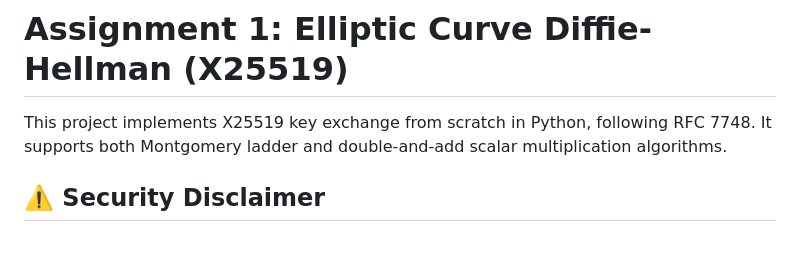
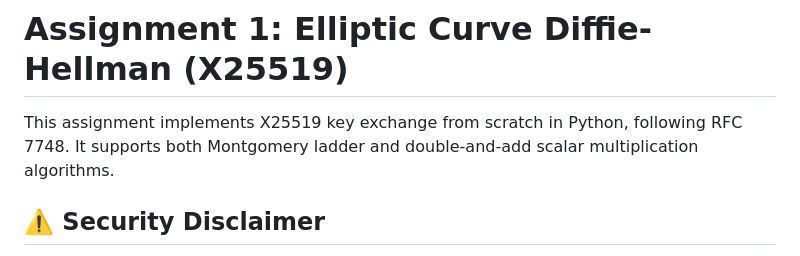
Before and after one commit to ayainfida/p79-assignment1-x25519, a Markdown page: README.md, the part around the change. Rendered like a GitHub page.

Commit message:
Fix wording in project description

```diff
--- a/README.md
+++ b/README.md
@@ -1,6 +1,6 @@
 # Assignment 1: Elliptic Curve Diffie-Hellman (X25519)
 
-This project implements X25519 key exchange from scratch in Python, following RFC 7748. It supports both Montgomery ladder and double-and-add scalar multiplication algorithms.
+This assignment implements X25519 key exchange from scratch in Python, following RFC 7748. It supports both Montgomery ladder and double-and-add scalar multiplication algorithms.
 
 ## ⚠️ Security Disclaimer
 
```
